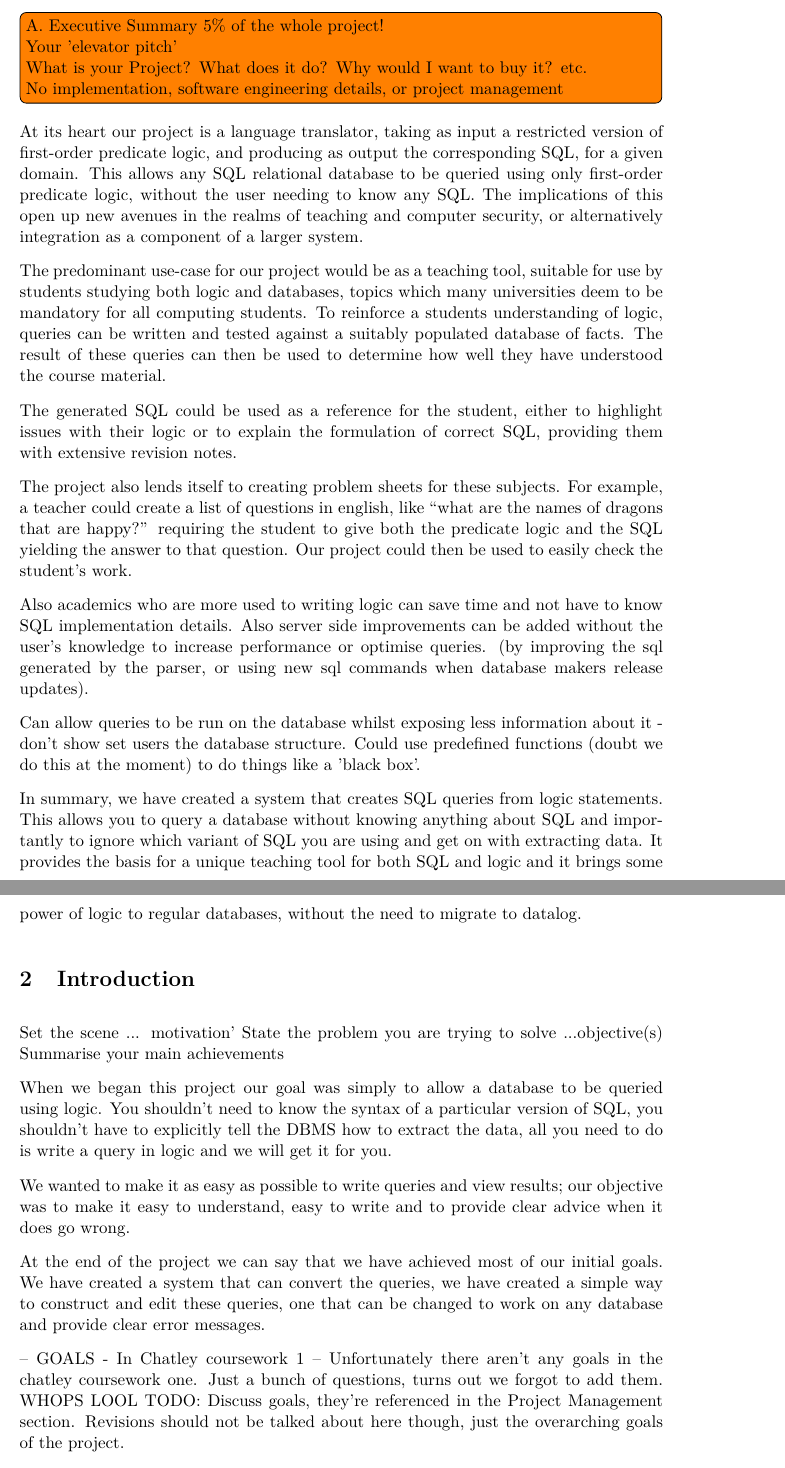
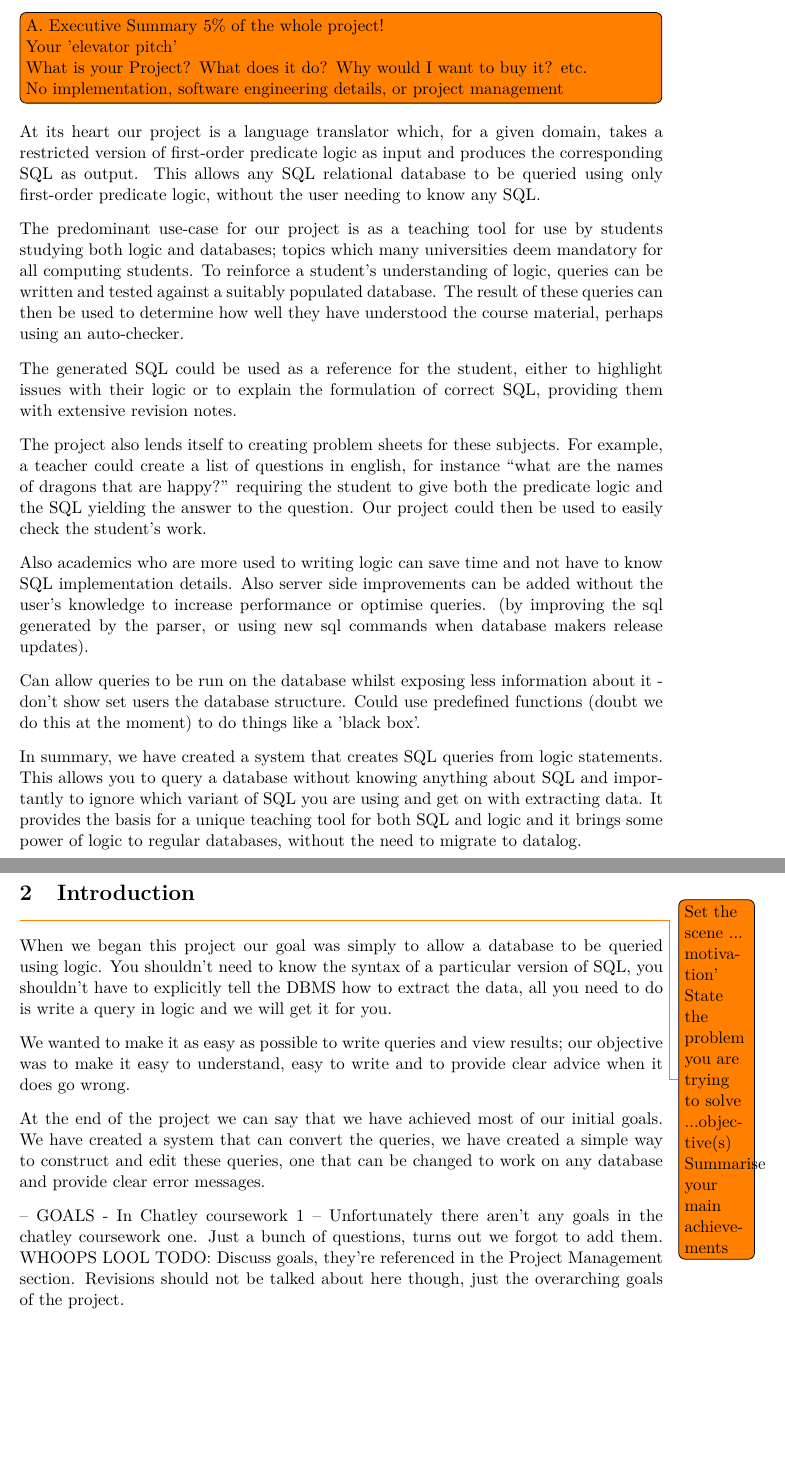
Before and after one commit to Tedworthy/ATLAST, a LaTeX document (report/report.tex): two parts of pages 5 and 6 of 50, joined at a grey line, cut so that both start at the same text, the shorter picture padded with empty space. Compiled offline with pdfLaTeX.

Commit message:
initial rewording of exec summary

```diff
--- a/report/report.tex
+++ b/report/report.tex
@@ -124,30 +124,29 @@
 
     No implementation, software engineering details, or project management
 }
-  At its heart our project is a language translator, taking as input a
-  restricted version of first-order predicate logic, and producing as output
-  the corresponding SQL, for a given domain. This allows any SQL relational
+
+  At its heart our project is a language translator which, for a given domain,
+  takes a restricted version of first-order predicate logic as input and
+  produces the corresponding SQL as output. This allows any SQL relational
   database to be queried using only first-order predicate logic, without the
-  user needing to know any SQL. The implications of this open up
-  new avenues in the realms of teaching and computer security, or
-  alternatively integration as a component of a larger system.
-
-  The predominant use-case for our project would be as a teaching tool,
-  suitable for use by students studying both logic and databases, topics which
-  many universities deem to be mandatory for all computing students. To
-  reinforce a students understanding of logic, queries can be written and tested
-  against a suitably populated database of facts. The result of these queries
+  user needing to know any SQL.
+
+  The predominant use-case for our project is as a teaching tool for use by
+  students studying both logic and databases; topics which
+  many universities deem mandatory for all computing students. To
+  reinforce a student's understanding of logic, queries can be written and
+  tested against a suitably populated database. The result of these queries
   can then be used to determine how well they have understood the course
-  material.
+  material, perhaps using an auto-checker.
 
   The generated SQL could be used as a reference for the student, either to
   highlight issues with their logic or to explain the formulation of correct
   SQL, providing them with extensive revision notes.
 
   The project also lends itself to creating problem sheets for these subjects.
-  For example, a teacher could create a list of questions in english, like
+  For example, a teacher could create a list of questions in english, for instance
   ``what are the names of dragons that are happy?'' requiring the student to
-  give both the predicate logic and the SQL yielding the answer to that
+  give both the predicate logic and the SQL yielding the answer to the
   question. Our project could then be used to easily check the student's work.
 
   Also academics who are more used to writing logic can save time and not have
@@ -169,9 +168,11 @@
 
 \section{Introduction}
 
-  Set the scene ... motivation'
+  \todo{Set the scene ... motivation'
+
   State the problem you are trying to solve ...objective(s)
-  Summarise your main achievements
+
+  Summarise your main achievements}
 
 When we began this project our goal was simply to allow a database to be
 queried using logic. You shouldn't need to know the syntax of a particular
@@ -190,7 +191,7 @@ work on any database and provide clear error messages.
 
   -- GOALS - In Chatley coursework 1 --
   Unfortunately there aren't any goals in the chatley coursework one.
-  Just a bunch of questions, turns out we forgot to add them. WHOPS LOOL
+  Just a bunch of questions, turns out we forgot to add them. WHOOPS LOOL
   TODO: Discuss goals, they're referenced in the Project Management
   section. Revisions should not be talked about here though, just the
   overarching goals of the project.
```
